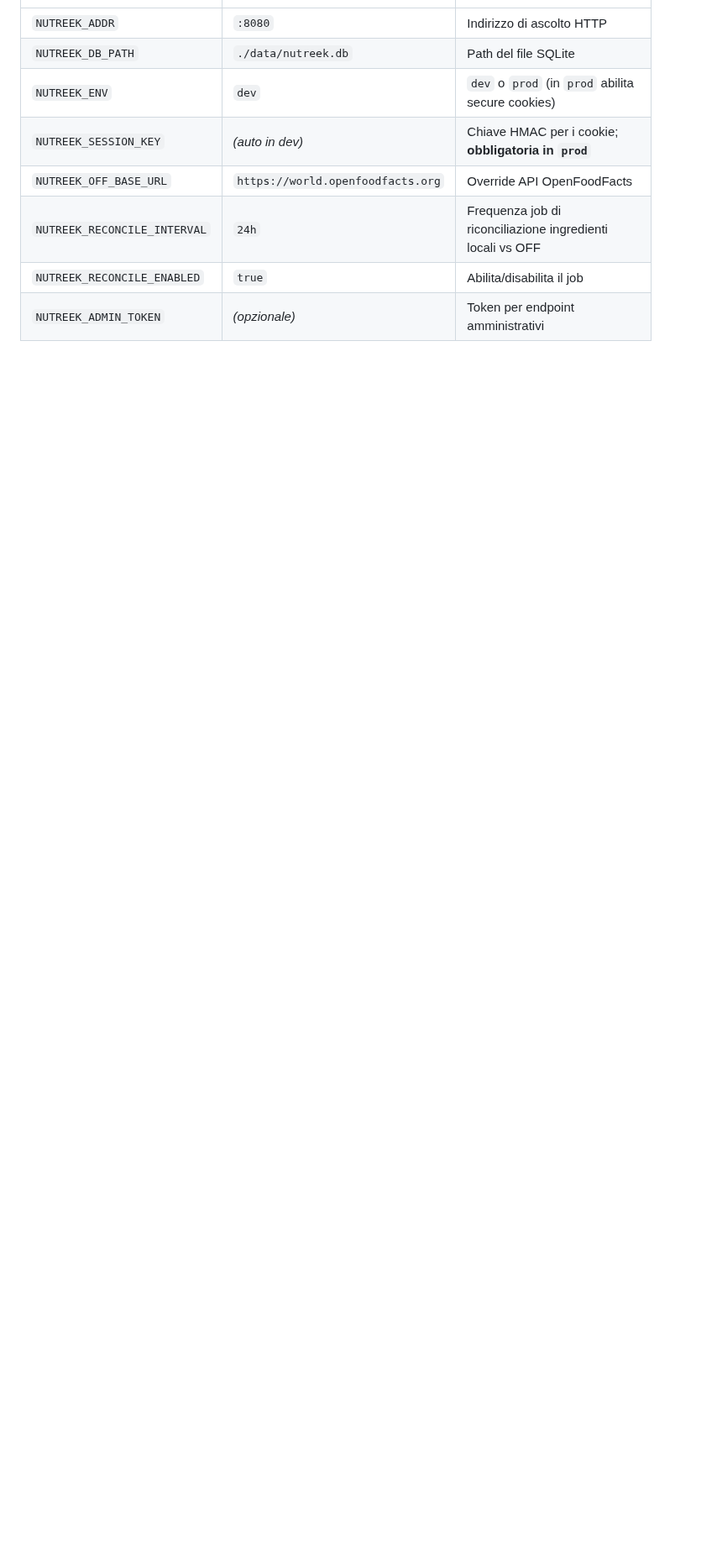
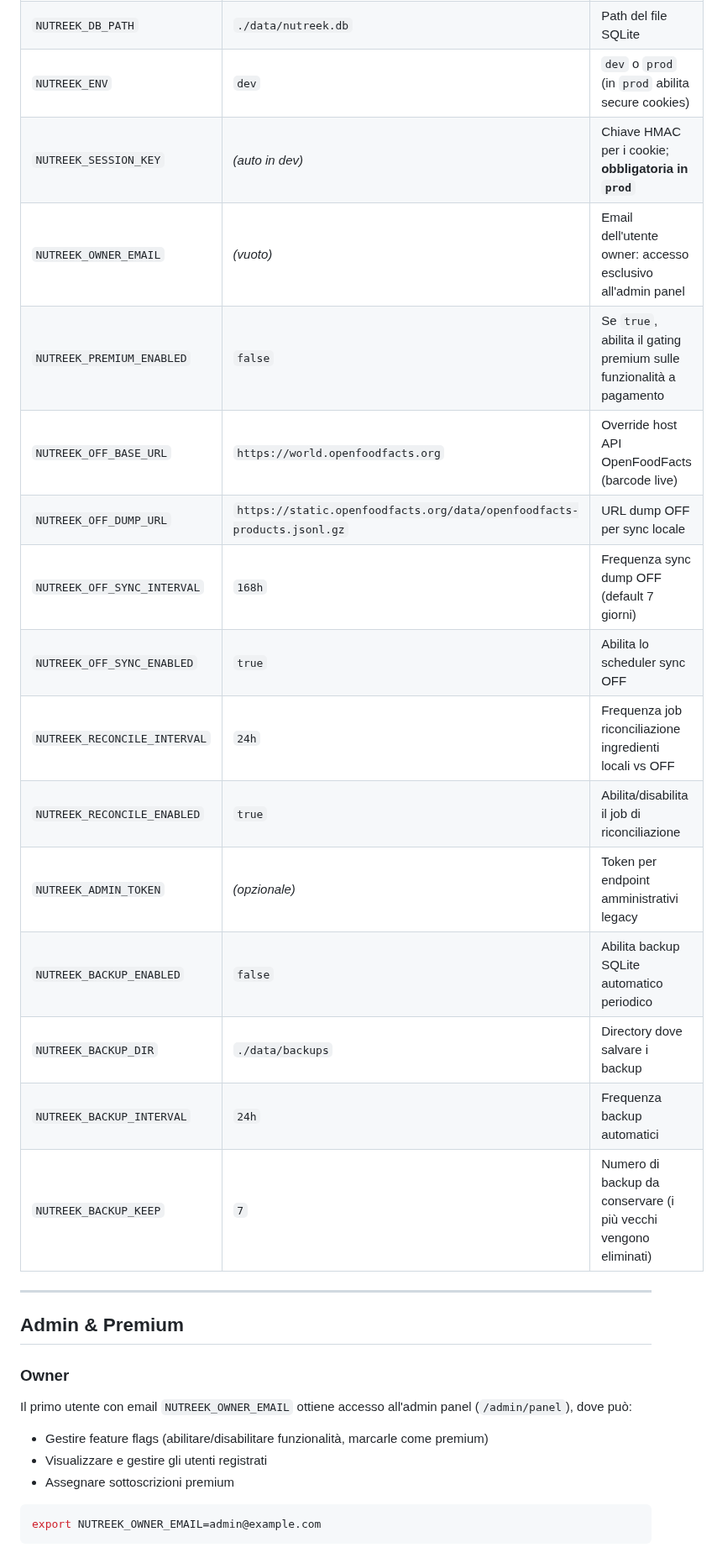
Before and after one commit to easly1989/nutreek, a Markdown page: README.md, the part around one of its changes. Shown at 84% size. GitHub-like rendering; blank space fills up the shorter version.

````diff
--- a/README.md
+++ b/README.md
@@ -68,7 +93,32 @@ Variabili d'ambiente principali:
 | `NUTREEK_DB_PATH` | `./data/nutreek.db` | Path del file SQLite |
 | `NUTREEK_ENV` | `dev` | `dev` o `prod` (in `prod` abilita secure cookies) |
 | `NUTREEK_SESSION_KEY` | *(auto in dev)* | Chiave HMAC per i cookie; **obbligatoria in `prod`** |
-| `NUTREEK_OFF_BASE_URL` | `https://world.openfoodfacts.org` | Override API OpenFoodFacts |
-| `NUTREEK_RECONCILE_INTERVAL` | `24h` | Frequenza job di riconciliazione ingredienti locali vs OFF |
-| `NUTREEK_RECONCILE_ENABLED` | `true` | Abilita/disabilita il job |
-| `NUTREEK_ADMIN_TOKEN` | *(opzionale)* | Token per endpoint amministrativi |
+| `NUTREEK_OWNER_EMAIL` | *(vuoto)* | Email dell'utente owner: accesso esclusivo all'admin panel |
+| `NUTREEK_PREMIUM_ENABLED` | `false` | Se `true`, abilita il gating premium sulle funzionalità a pagamento |
+| `NUTREEK_OFF_BASE_URL` | `https://world.openfoodfacts.org` | Override host API OpenFoodFacts (barcode live) |
+| `NUTREEK_OFF_DUMP_URL` | `https://static.openfoodfacts.org/data/openfoodfacts-products.jsonl.gz` | URL dump OFF per sync locale |
+| `NUTREEK_OFF_SYNC_INTERVAL` | `168h` | Frequenza sync dump OFF (default 7 giorni) |
+| `NUTREEK_OFF_SYNC_ENABLED` | `true` | Abilita lo scheduler sync OFF |
+| `NUTREEK_RECONCILE_INTERVAL` | `24h` | Frequenza job riconciliazione ingredienti locali vs OFF |
+| `NUTREEK_RECONCILE_ENABLED` | `true` | Abilita/disabilita il job di riconciliazione |
+| `NUTREEK_ADMIN_TOKEN` | *(opzionale)* | Token per endpoint amministrativi legacy |
+| `NUTREEK_BACKUP_ENABLED` | `false` | Abilita backup SQLite automatico periodico |
+| `NUTREEK_BACKUP_DIR` | `./data/backups` | Directory dove salvare i backup |
+| `NUTREEK_BACKUP_INTERVAL` | `24h` | Frequenza backup automatici |
+| `NUTREEK_BACKUP_KEEP` | `7` | Numero di backup da conservare (i più vecchi vengono eliminati) |
+
+---
+
+## Admin & Premium
+
+### Owner
+
+Il primo utente con email `NUTREEK_OWNER_EMAIL` ottiene accesso all'admin panel (`/admin/panel`), dove può:
+- Gestire feature flags (abilitare/disabilitare funzionalità, marcarle come premium)
+- Visualizzare e gestire gli utenti registrati
+- Assegnare sottoscrizioni premium
+
+```bash
+export NUTREEK_OWNER_EMAIL=admin@example.com
+```
+
````
Also changed, not shown: other parts of README.md (+125 -31 lines).
